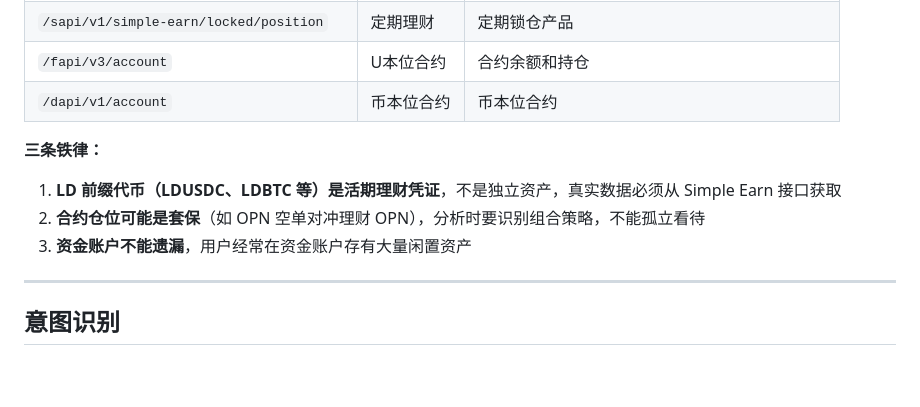
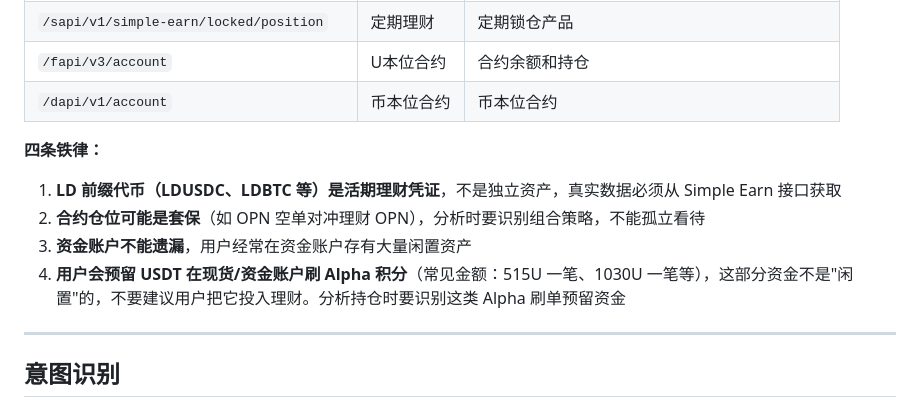
Before and after one commit to nobita1998/chillclaw-web, a Markdown page: mcp/SKILL.md, the part around the change. Drawn GitHub-style; blank space fills up the shorter version.

```diff
--- a/mcp/SKILL.md
+++ b/mcp/SKILL.md
@@ -141,10 +141,11 @@ https://chillclaw-web.vercel.app
 | `/fapi/v3/account` | U本位合约 | 合约余额和持仓 |
 | `/dapi/v1/account` | 币本位合约 | 币本位合约 |
 
-**三条铁律：**
+**四条铁律：**
 1. **LD 前缀代币（LDUSDC、LDBTC 等）是活期理财凭证**，不是独立资产，真实数据必须从 Simple Earn 接口获取
 2. **合约仓位可能是套保**（如 OPN 空单对冲理财 OPN），分析时要识别组合策略，不能孤立看待
 3. **资金账户不能遗漏**，用户经常在资金账户存有大量闲置资产
+4. **用户会预留 USDT 在现货/资金账户刷 Alpha 积分**（常见金额：515U 一笔、1030U 一笔等），这部分资金不是"闲置"的，不要建议用户把它投入理财。分析持仓时要识别这类 Alpha 刷单预留资金
 
 ---
 
```
Also changed, not shown: SKILL.md (+2 -1 lines).
